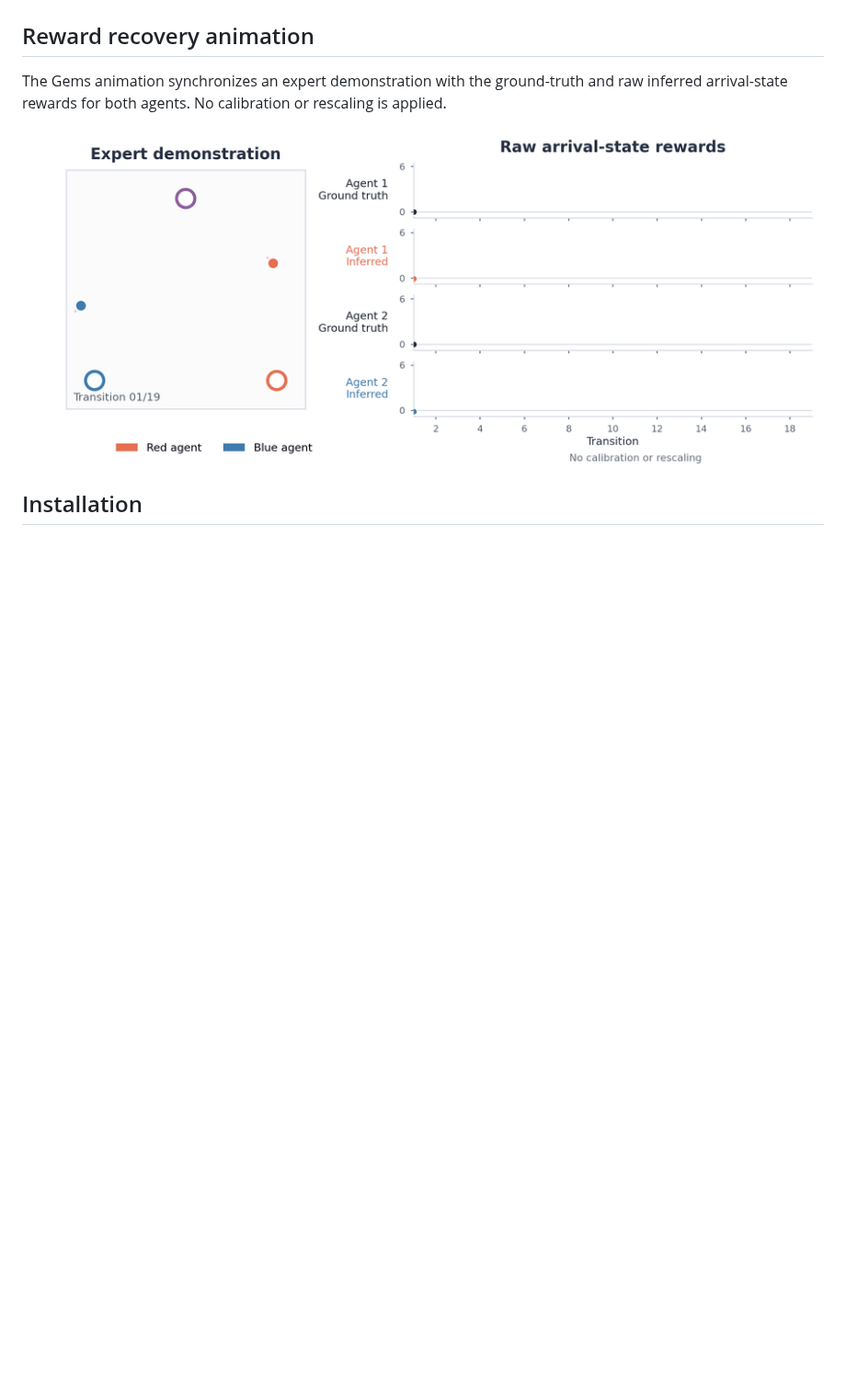
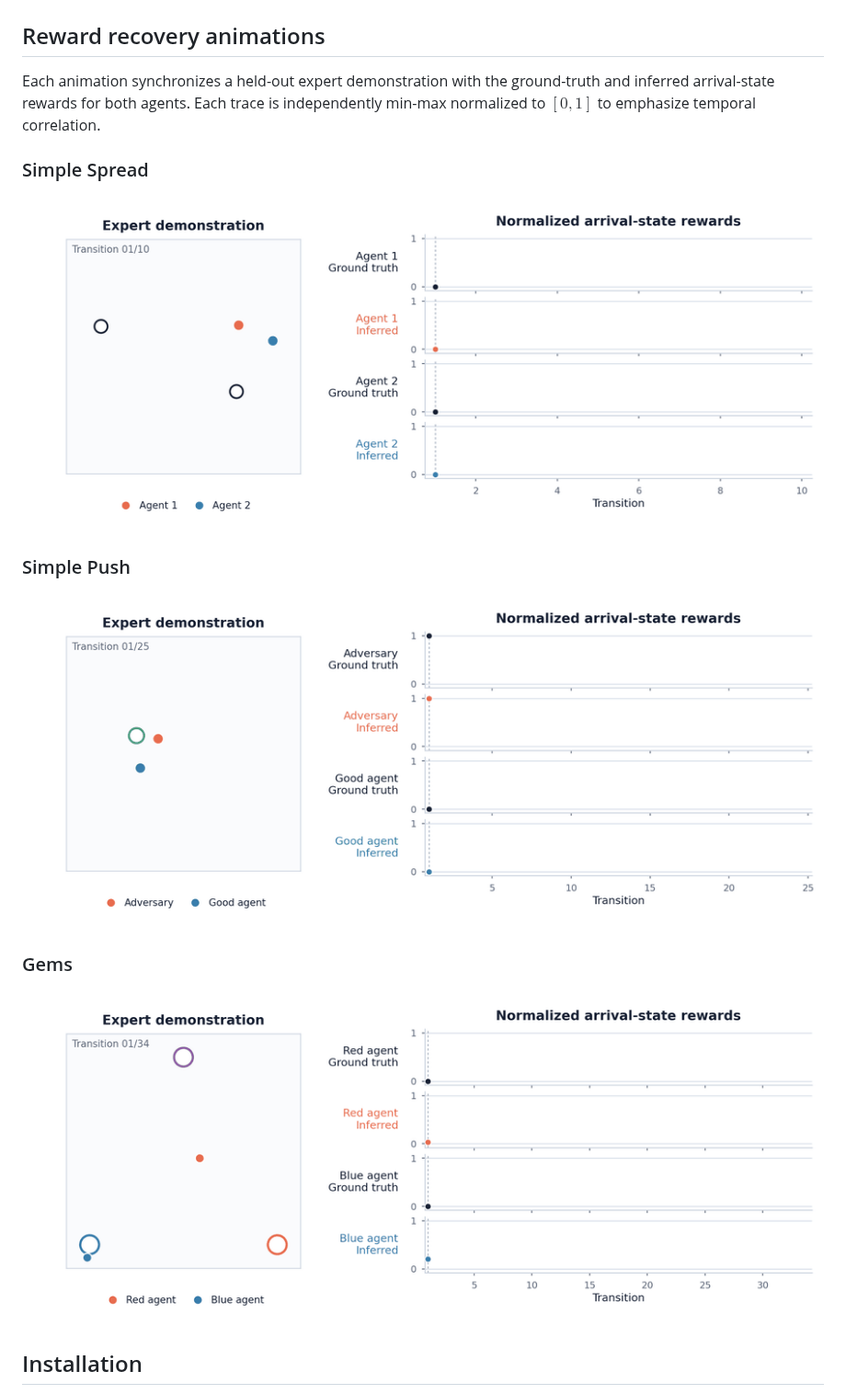
Before and after one commit to ZaynZh/MA-UITD, a Markdown page: README.md, the part around the change. Shown at 92% size. Rendered like a GitHub page; pictures changed too: assets/animations/gems_reward_recovery.gif, assets/animations/simple_push_reward_recovery.gif (added), assets/animations/simple_spread_reward_recovery.gif (added); blank space fills up the shorter version.

Commit message:
Add reward recovery animations for all tasks

```diff
--- a/README.md
+++ b/README.md
@@ -26,11 +26,21 @@ expert policy for the opposing role.
 
 ![Expert and MA-UITD policies in Gems](assets/animations/gems.gif)
 
-## Reward recovery animation
+## Reward recovery animations
 
-The Gems animation synchronizes an expert demonstration with the ground-truth
-and raw inferred arrival-state rewards for both agents. No calibration or
-rescaling is applied.
+Each animation synchronizes a held-out expert demonstration with the
+ground-truth and inferred arrival-state rewards for both agents. Each trace is
+independently min-max normalized to $[0,1]$ to emphasize temporal correlation.
+
+### Simple Spread
+
+![Simple Spread expert demonstration and recovered rewards](assets/animations/simple_spread_reward_recovery.gif)
+
+### Simple Push
+
+![Simple Push expert demonstration and recovered rewards](assets/animations/simple_push_reward_recovery.gif)
+
+### Gems
 
 ![Gems expert demonstration and recovered rewards](assets/animations/gems_reward_recovery.gif)
 
```
